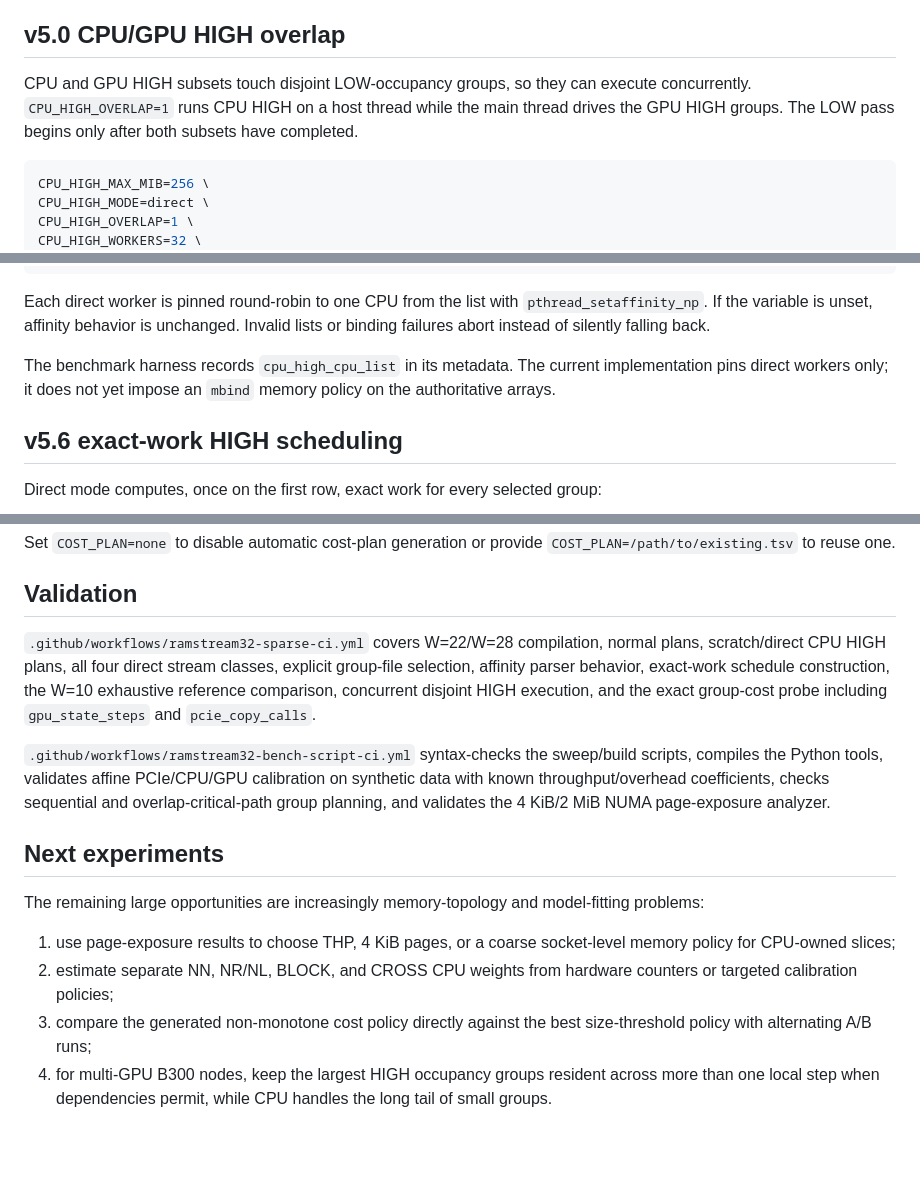
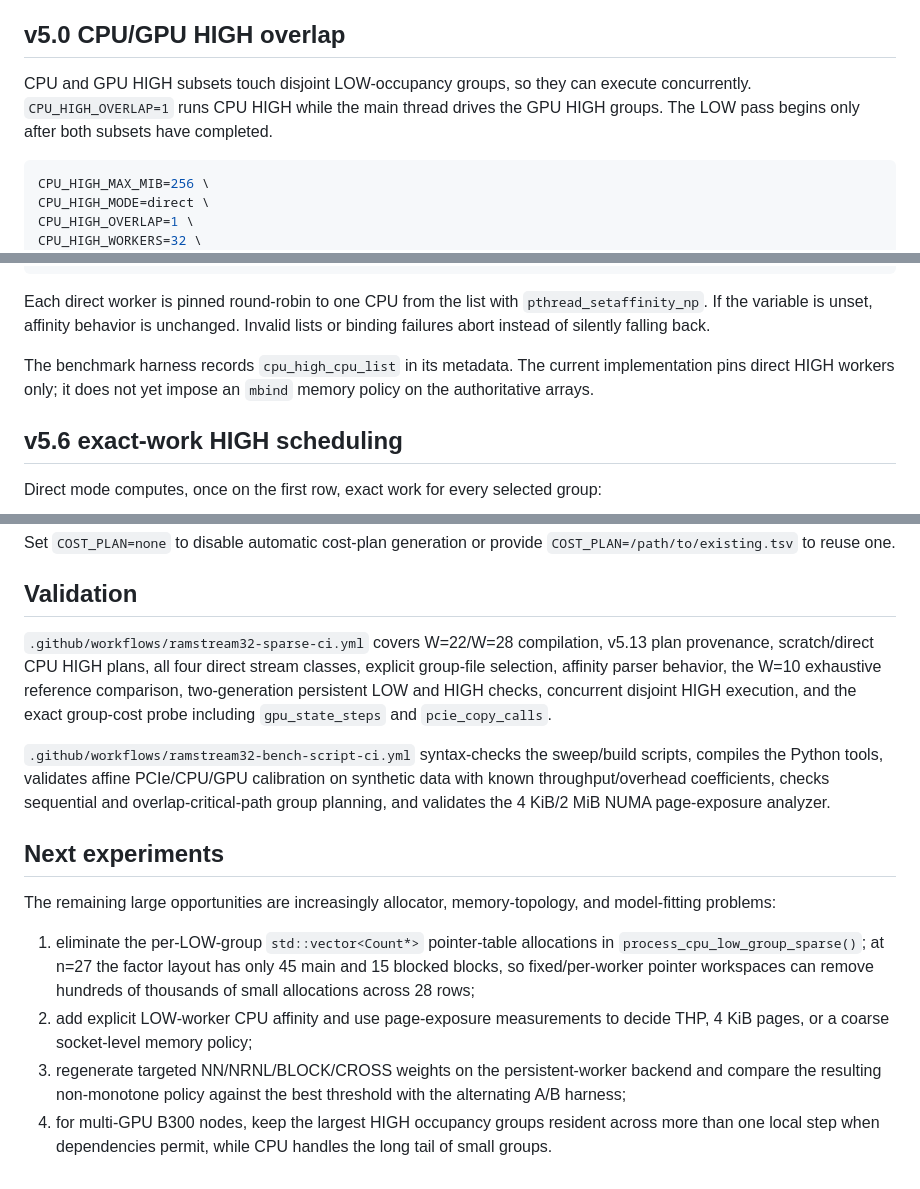
Before and after one commit to Kicky1618/oneesan-gpu, a Markdown page: docs/ramstream32-cpu-high.md, 3 parts joined by grey strips. Rendered like a GitHub page; blank space fills up the shorter version.

Commit message:
docs(ramstream): document persistent CPU worker generations

````diff
--- a/docs/ramstream32-cpu-high.md
+++ b/docs/ramstream32-cpu-high.md
@@ -99,7 +99,7 @@ CPU_HIGH_WORKERS=32 \
 
 ## v5.0 CPU/GPU HIGH overlap
 
-CPU and GPU HIGH subsets touch disjoint LOW-occupancy groups, so they can execute concurrently. `CPU_HIGH_OVERLAP=1` runs CPU HIGH on a host thread while the main thread drives the GPU HIGH groups. The LOW pass begins only after both subsets have completed.
+CPU and GPU HIGH subsets touch disjoint LOW-occupancy groups, so they can execute concurrently. `CPU_HIGH_OVERLAP=1` runs CPU HIGH while the main thread drives the GPU HIGH groups. The LOW pass begins only after both subsets have completed.
 
 ```bash
 CPU_HIGH_MAX_MIB=256 \
@@ -203,7 +203,7 @@ CPU_HIGH_WORKERS=32 \
 
 Each direct worker is pinned round-robin to one CPU from the list with `pthread_setaffinity_np`. If the variable is unset, affinity behavior is unchanged. Invalid lists or binding failures abort instead of silently falling back.
 
-The benchmark harness records `cpu_high_cpu_list` in its metadata. The current implementation pins direct workers only; it does not yet impose an `mbind` memory policy on the authoritative arrays.
+The benchmark harness records `cpu_high_cpu_list` in its metadata. The current implementation pins direct HIGH workers only; it does not yet impose an `mbind` memory policy on the authoritative arrays.
 
 ## v5.6 exact-work HIGH scheduling
 
@@ -397,15 +456,15 @@ Set `COST_PLAN=none` to disable automatic cost-plan generation or provide `COST_
 
 ## Validation
 
-`.github/workflows/ramstream32-sparse-ci.yml` covers W=22/W=28 compilation, normal plans, scratch/direct CPU HIGH plans, all four direct stream classes, explicit group-file selection, affinity parser behavior, exact-work schedule construction, the W=10 exhaustive reference comparison, concurrent disjoint HIGH execution, and the exact group-cost probe including `gpu_state_steps` and `pcie_copy_calls`.
+`.github/workflows/ramstream32-sparse-ci.yml` covers W=22/W=28 compilation, v5.13 plan provenance, scratch/direct CPU HIGH plans, all four direct stream classes, explicit group-file selection, affinity parser behavior, the W=10 exhaustive reference comparison, two-generation persistent LOW and HIGH checks, concurrent disjoint HIGH execution, and the exact group-cost probe including `gpu_state_steps` and `pcie_copy_calls`.
 
 `.github/workflows/ramstream32-bench-script-ci.yml` syntax-checks the sweep/build scripts, compiles the Python tools, validates affine PCIe/CPU/GPU calibration on synthetic data with known throughput/overhead coefficients, checks sequential and overlap-critical-path group planning, and validates the 4 KiB/2 MiB NUMA page-exposure analyzer.
 
 ## Next experiments
 
-The remaining large opportunities are increasingly memory-topology and model-fitting problems:
+The remaining large opportunities are increasingly allocator, memory-topology, and model-fitting problems:
 
-1. use page-exposure results to choose THP, 4 KiB pages, or a coarse socket-level memory policy for CPU-owned slices;
-2. estimate separate NN, NR/NL, BLOCK, and CROSS CPU weights from hardware counters or targeted calibration policies;
-3. compare the generated non-monotone cost policy directly against the best size-threshold policy with alternating A/B runs;
+1. eliminate the per-LOW-group `std::vector<Count*>` pointer-table allocations in `process_cpu_low_group_sparse()`; at n=27 the factor layout has only 45 main and 15 blocked blocks, so fixed/per-worker pointer workspaces can remove hundreds of thousands of small allocations across 28 rows;
+2. add explicit LOW-worker CPU affinity and use page-exposure measurements to decide THP, 4 KiB pages, or a coarse socket-level memory policy;
+3. regenerate targeted NN/NRNL/BLOCK/CROSS weights on the persistent-worker backend and compare the resulting non-monotone policy against the best threshold with the alternating A/B harness;
 4. for multi-GPU B300 nodes, keep the largest HIGH occupancy groups resident across more than one local step when dependencies permit, while CPU handles the long tail of small groups.
````
Also changed, not shown: other parts of docs/ramstream32-cpu-high.md (+60 -1 lines).
